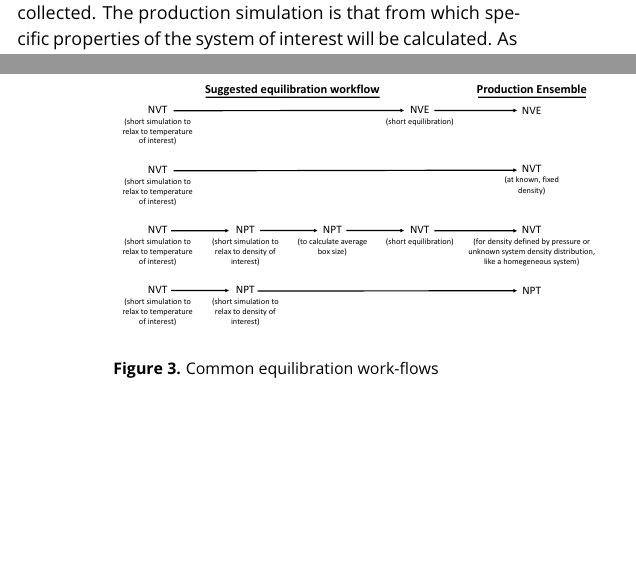
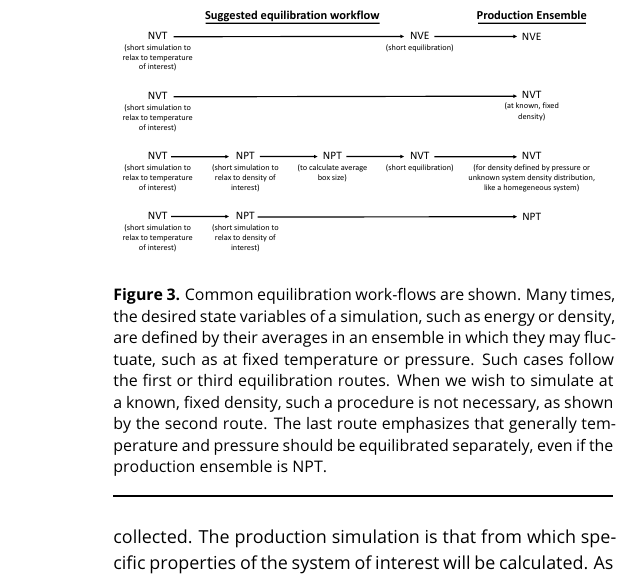
Before and after one commit to MobleyLab/basic_simulation_training, a LaTeX document (paper/basic_training.tex): two parts of the columns of pages 12 and 13 of 25 before the commit and part of one column of page 13 of 25 after it, the two joined at a grey line, cut so that both start at the same text, the shorter picture padded with empty space. Compiled offline with pdfLaTeX.

Commit message:
Added to caption of equilibration workflows figure

```diff
--- a/paper/basic_training.tex
+++ b/paper/basic_training.tex
@@ -614,7 +616,12 @@ For more information on equilibration procedures, see \citet{LeachBook}, section
 \begin{figure}[h]
 \centering
 \includegraphics[width=\linewidth]{Equilibration_Workflow.pdf}
-\caption{Common equilibration work-flows}
+\caption{Common equilibration work-flows are shown.
+Many times, the desired state variables of a simulation, such as energy or density, are defined by their averages in an ensemble in which they may fluctuate, such as at fixed temperature or pressure.
+Such cases follow the first or third equilibration routes.
+When we wish to simulate at a known, fixed density, such a procedure is not necessary, as shown by the second route.
+The last route emphasizes that generally temperature and pressure should be equilibrated separately, even if the production ensemble is NPT.
+}
 \label{eqworkflow}
 \end{figure}
 \todo[inline, color={yellow!20}]{DLM: Caption needs updating to make clear why you would choose different options here, especially the two different NVT options.}
```
Also changed, not shown: paper/basic_training.tex (2 more changed lines).
